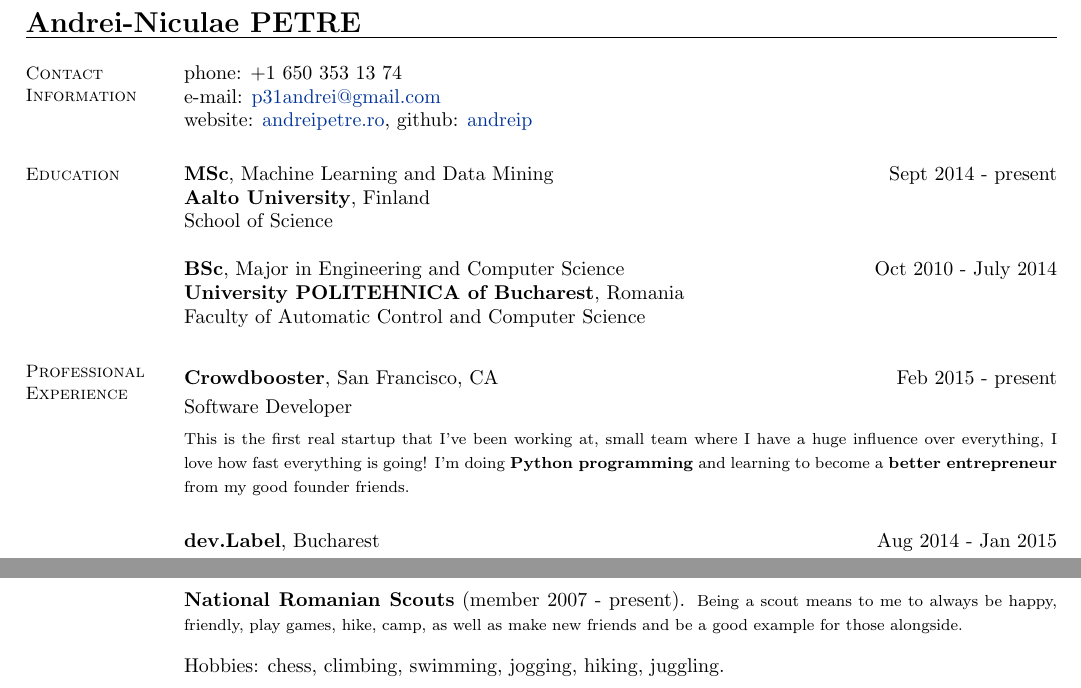
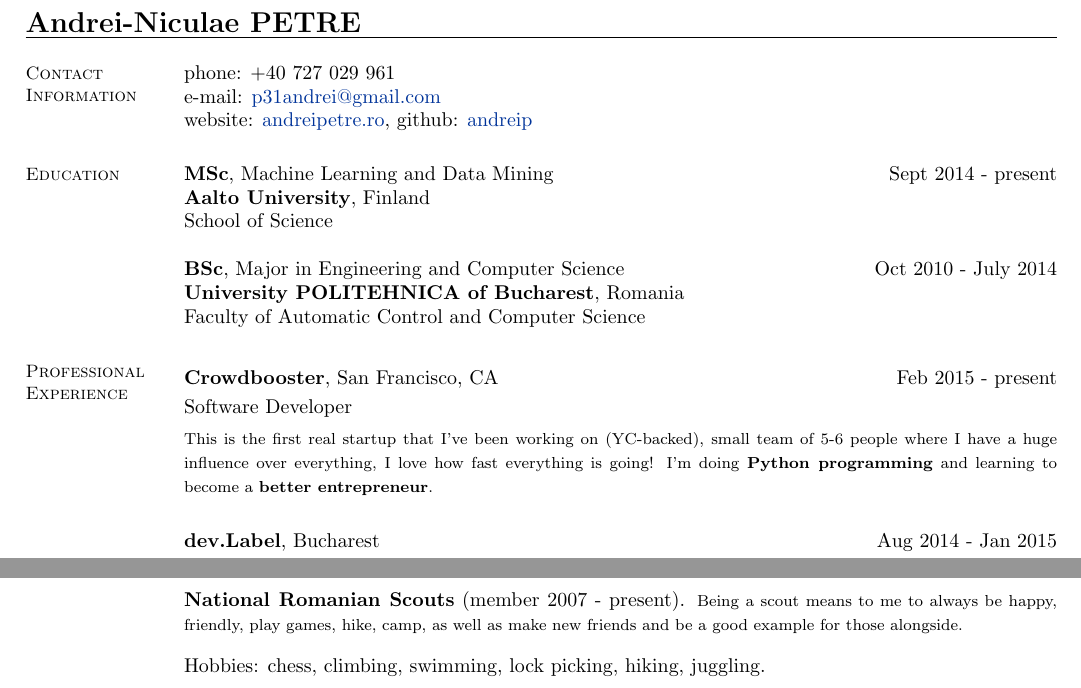
Before and after one commit to andreip/andreip.github.io, a LaTeX CV (resume/resume.tex): two parts of pages 1 and 2 of 2, joined at a grey line, cut so that both start at the same text. Compiled offline with pdfLaTeX.

Commit message:
Update phone and crowdbooster text.

```diff
--- a/resume/resume.tex
+++ b/resume/resume.tex
@@ -17,9 +17,9 @@
     % Contact Information
     \section{\mysidestyle Contact\\Information}
 
-%    phone: +40 727 029 961              \\
+    phone: +40 727 029 961              \\
 %   phone: +358 41 362 6333              \\
-    phone: +1 650 353 13 74              \\
+%   phone: +1 650 353 13 74              \\
     e-mail:  \href{mailto:p31andrei@gmail.com}{p31andrei@gmail.com}  \vspace{0mm}\\\vspace{-4.5mm}\\%
     website: \href{http://andreipetre.ro}{andreipetre.ro}, github: \href{https://github.com/andreip/}{andreip}
 
@@ -43,7 +43,7 @@
         \hfill Feb 2015 - present\vspace{1mm}\\
     \selectfont{Software Developer}\vspace{1.2mm}\\
     {\fontsize{2.65mm}{1em}\selectfont
-     This is the first real startup that I've been working at, small team where I have a huge influence over everything, I love how fast everything is going! I'm doing \textbf{Python programming} and learning to become a \textbf{better entrepreneur} from my good founder friends.
+     This is the first real startup that I've been working on (YC-backed), small team of 5-6 people where I have a huge influence over everything, I love how fast everything is going! I'm doing \textbf{Python programming} and learning to become a \textbf{better entrepreneur}.
     }
 
     \vspace{1.2mm}\textbf{dev.Label}, Bucharest
@@ -118,7 +118,7 @@
       Being a scout means to me to always be happy, friendly, play games, hike, camp, as well as make new friends and be a good example for those alongside.
     }\vspace{-1mm}
 
-    Hobbies: chess, climbing, swimming, jogging, hiking, juggling.
+    Hobbies: chess, climbing, swimming, lock picking, hiking, juggling.
 
 
 
```
Also changed, not shown: resume/resume.pdf.
